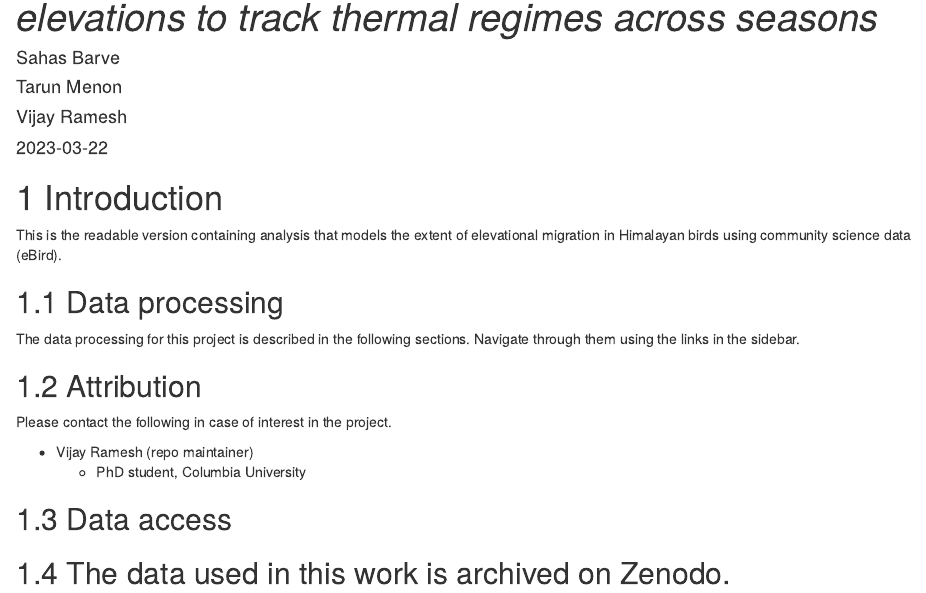
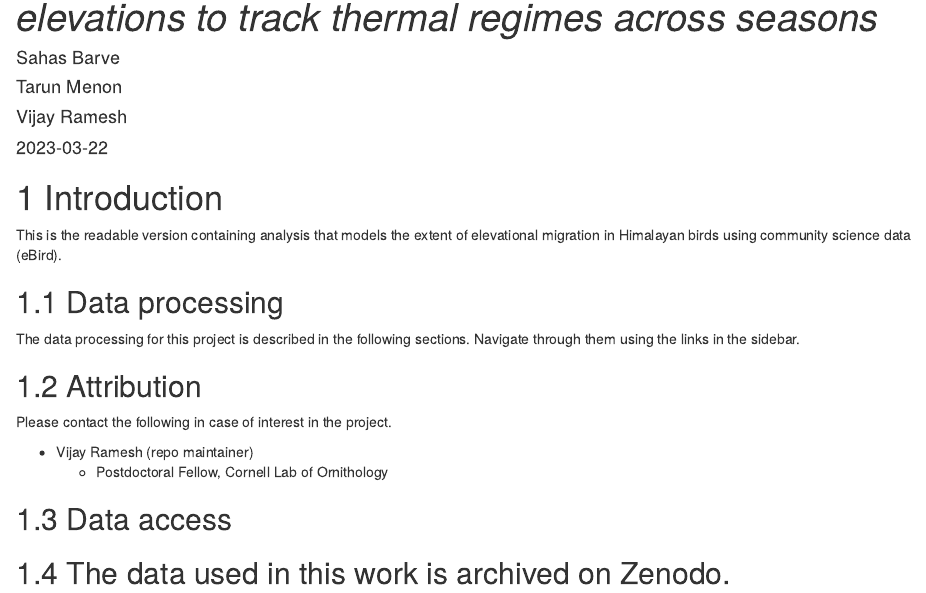
Before and after one commit to vjjan91/elevMigration, an R Markdown document (index.Rmd): the page in a window 1100 px wide, from 70 px down. Rendered offline with R 4.5, knitr and Pandoc, with nearby package versions; drawn as R Markdown's standard HTML page in place of the format the file asks for.

Commit message:
minor edits

```diff
--- a/index.Rmd
+++ b/index.Rmd
@@ -33,7 +33,7 @@ The data processing for this project is described in the following sections. Nav
 Please contact the following in case of interest in the project.
 
 - Vijay Ramesh (repo maintainer)
-    - PhD student, Columbia University
+    - Postdoctoral Fellow, Cornell Lab of Ornithology
 
 ## Data access
 
```
Also changed, not shown: index.Rmd (3 more changed lines).
